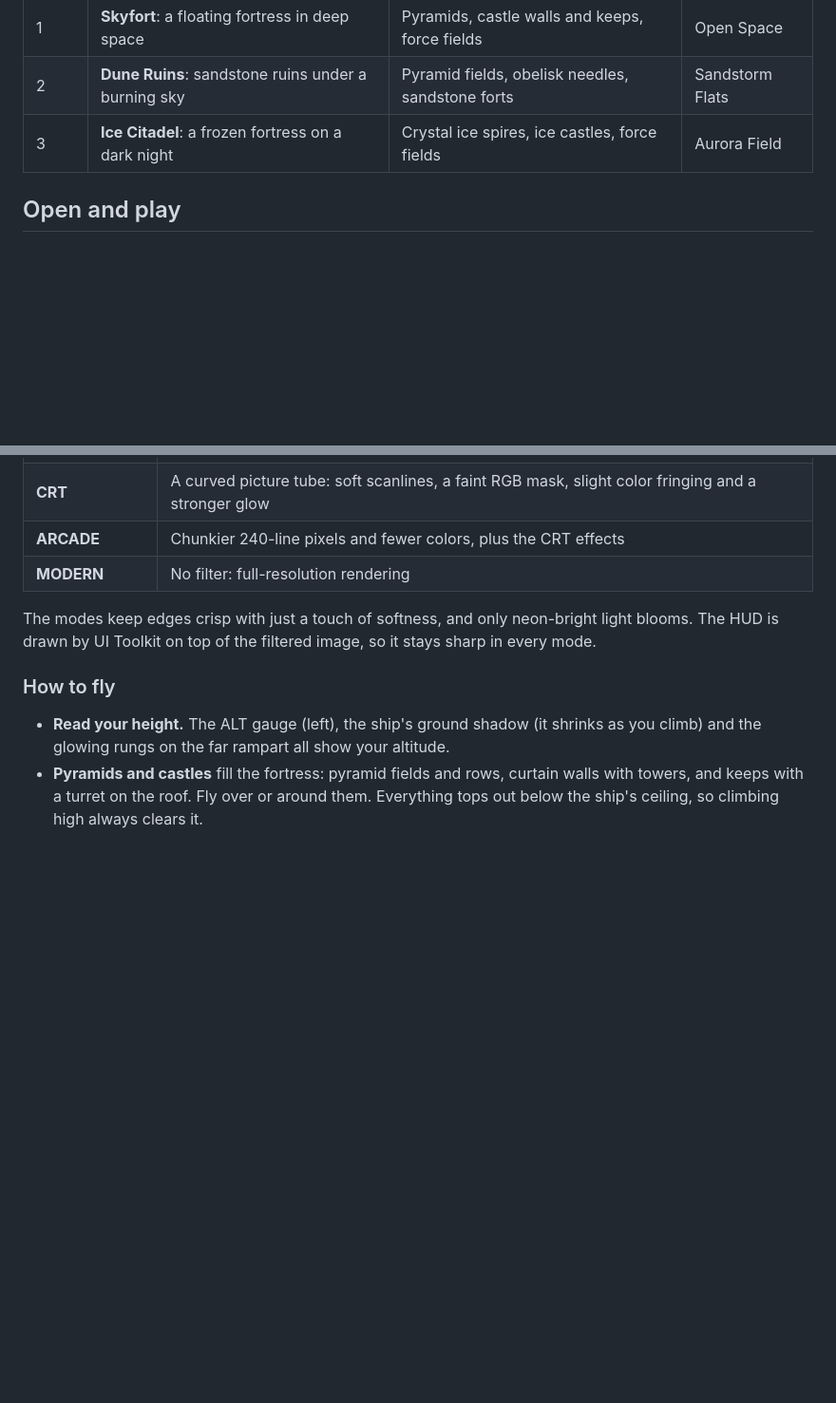
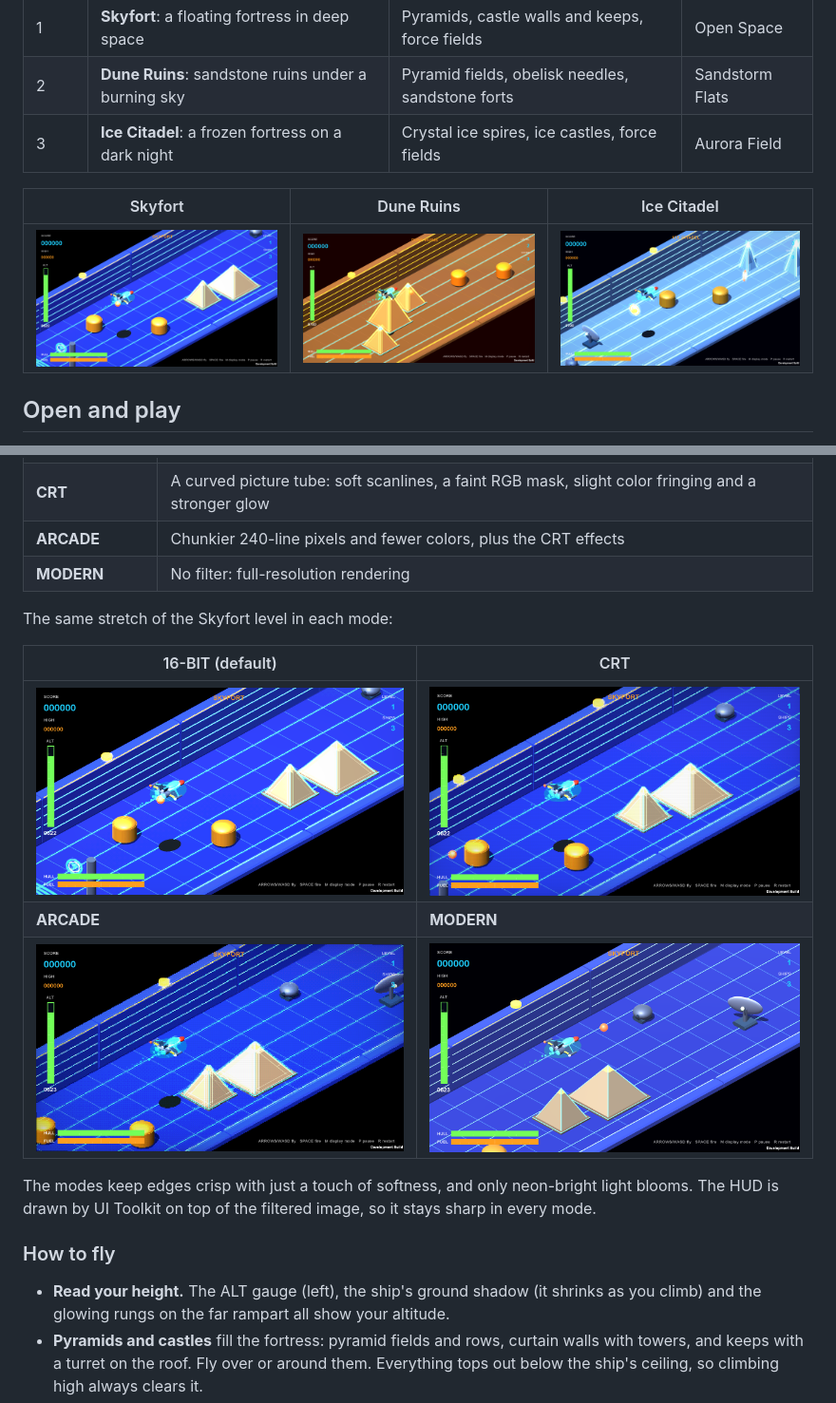
Before and after one commit to jcallinan/Unity6VideoGames, a Markdown page: README.md, 2 parts joined by grey strips. Shown at 95% size. GitHub-like rendering; pictures changed too: Screenshots/dune-ruins-16bit.png (added), Screenshots/ice-citadel-16bit.png (added), Screenshots/skyfort-16bit.png (added); blank space fills up the shorter version.

Commit message:
Add screenshots to the README
Hero shot and play link at the top, a gallery of the three levels, and
a side-by-side of the 16-BIT, CRT, ARCADE and MODERN display modes.
Images live in Screenshots/ (outside Assets, so Unity ignores them).

Co-Authored-By: Claude Opus 5.5 <noreply@anthropic.com>

```diff
--- a/README.md
+++ b/README.md
@@ -9,6 +13,10 @@ There are three levels, each with its own look and obstacle mix. After the third
 | 1 | **Skyfort**: a floating fortress in deep space | Pyramids, castle walls and keeps, force fields | Open Space |
 | 2 | **Dune Ruins**: sandstone ruins under a burning sky | Pyramid fields, obelisk needles, sandstone forts | Sandstorm Flats |
 | 3 | **Ice Citadel**: a frozen fortress on a dark night | Crystal ice spires, ice castles, force fields | Aurora Field |
+
+| Skyfort | Dune Ruins | Ice Citadel |
+|---|---|---|
+| ![Level 1, Skyfort: blue deck with cyan neon grid, pyramids with green neon edges](Screenshots/skyfort-16bit.png) | ![Level 2, Dune Ruins: sandstone deck with cyan neon lanes and glowing pyramids](Screenshots/dune-ruins-16bit.png) | ![Level 3, Ice Citadel: icy deck with crystal spires traced in cyan neon](Screenshots/ice-citadel-16bit.png) |
 
 ## Open and play
 
@@ -36,6 +44,14 @@ A display filter on the camera (`SkyfortRetroFilter` with `Assets/Shaders/Skyfor
 | **CRT** | A curved picture tube: soft scanlines, a faint RGB mask, slight color fringing and a stronger glow |
 | **ARCADE** | Chunkier 240-line pixels and fewer colors, plus the CRT effects |
 | **MODERN** | No filter: full-resolution rendering |
+
+The same stretch of the Skyfort level in each mode:
+
+| 16-BIT (default) | CRT |
+|---|---|
+| ![16-BIT mode: crisp pixels with neon glow](Screenshots/skyfort-16bit.png) | ![CRT mode: scanlines and a gently curved screen](Screenshots/skyfort-crt.png) |
+| **ARCADE** | **MODERN** |
+| ![ARCADE mode: chunkier pixels and fewer colors](Screenshots/skyfort-arcade.png) | ![MODERN mode: no filter, full resolution](Screenshots/skyfort-modern.png) |
 
 The modes keep edges crisp with just a touch of softness, and only neon-bright light blooms. The HUD is drawn by UI Toolkit on top of the filtered image, so it stays sharp in every mode.
 
```
Also changed, not shown: other parts of README.md (+4 -0 lines).
